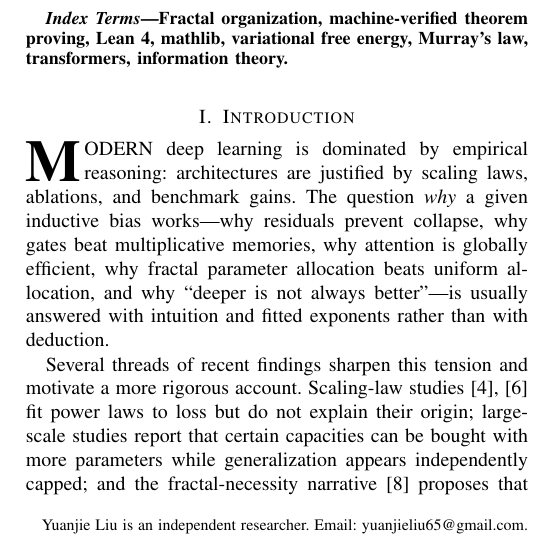
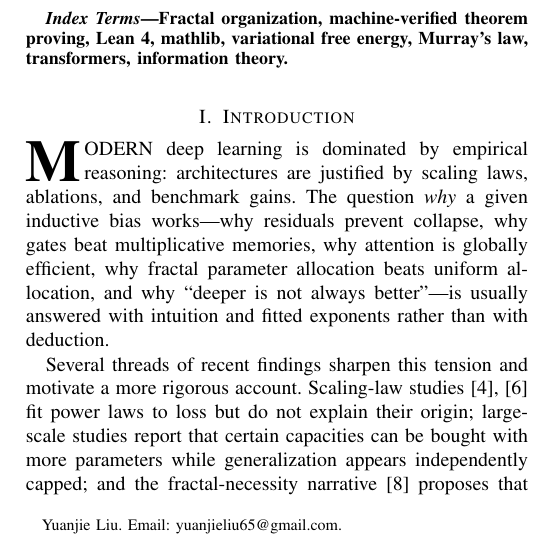
Before and after one commit to logos-42/lm-principle, a LaTeX paper (paper/main_jrnl.tex): part of one column of page 1 of 8, cut so that both start at the same text. Compiled offline with pdfLaTeX; a missing font is replaced by an installed copy or a similar font; a LaTeX package or settings file that is missing is left out.

Commit message:
论文作者: 去掉 Independent Researcher 标注, 保留邮箱 (两版)

```diff
--- a/paper/main_jrnl.tex
+++ b/paper/main_jrnl.tex
@@ -15,8 +15,8 @@
 
 \title{Mathematical Fractal Criticality in LLM Dynamics}
 
-\author{Yuanjie~Liu,~\IEEEmembership{Independent Researcher}
-\thanks{Yuanjie Liu is an independent researcher. Email: yuanjieliu65@gmail.com.}}
+\author{Yuanjie~Liu
+\thanks{Yuanjie Liu. Email: yuanjieliu65@gmail.com.}}
 
 \markboth{IEEE Transactions on Pattern Analysis and Machine Intelligence}%
 {Li: Mathematical Fractal Criticality in LLM Dynamics}
```
